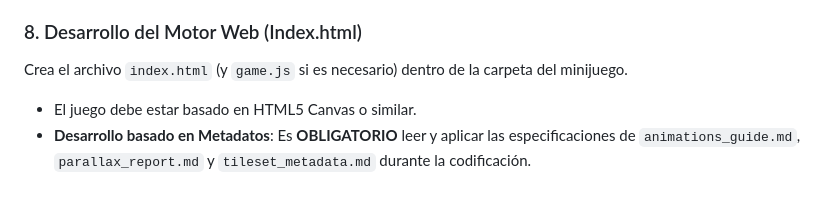
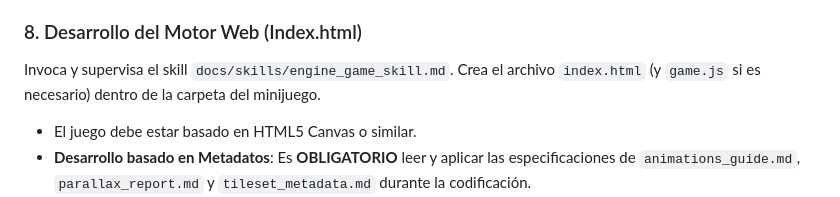
Before and after one commit to nmarafo/minijuegosplay, a Markdown page: docs/skills/minigame_master_skill.md, the part around the change. Drawn GitHub-style.

Commit message:
docs: link engine_game_skill in master orchestrator

```diff
--- a/docs/skills/minigame_master_skill.md
+++ b/docs/skills/minigame_master_skill.md
@@ -85,6 +85,7 @@ Guía al usuario para:
 *Nota: Si tienes permisos de ejecución, ofrece realizar estas acciones directamente.*
 
 ### 8. Desarrollo del Motor Web (Index.html)
+Invoca y supervisa el skill `docs/skills/engine_game_skill.md`.
 Crea el archivo `index.html` (y `game.js` si es necesario) dentro de la carpeta del minijuego.
 - El juego debe estar basado en HTML5 Canvas o similar.
 - **Desarrollo basado en Metadatos**: Es **OBLIGATORIO** leer y aplicar las especificaciones de `animations_guide.md`, `parallax_report.md` y `tileset_metadata.md` durante la codificación.
```
